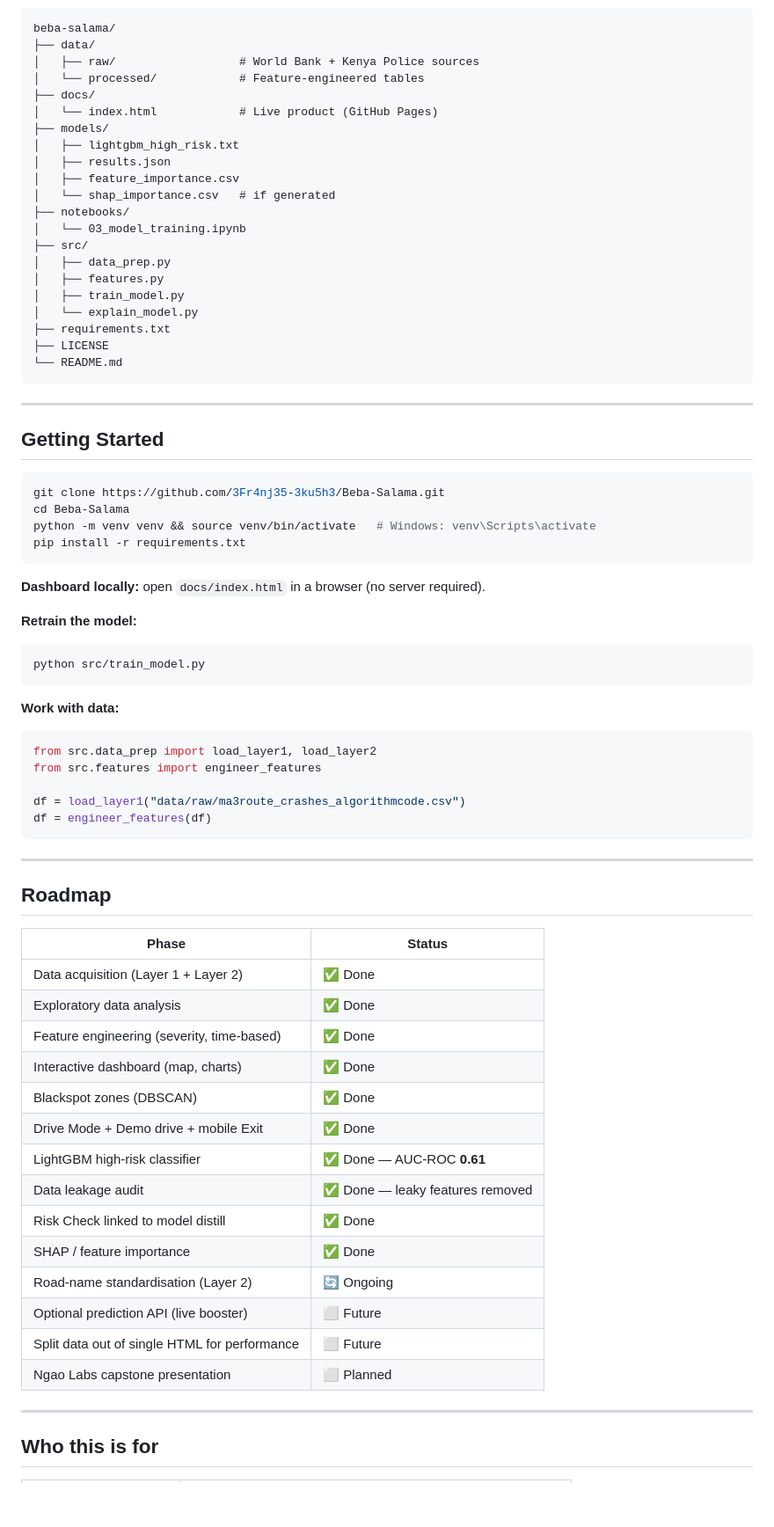
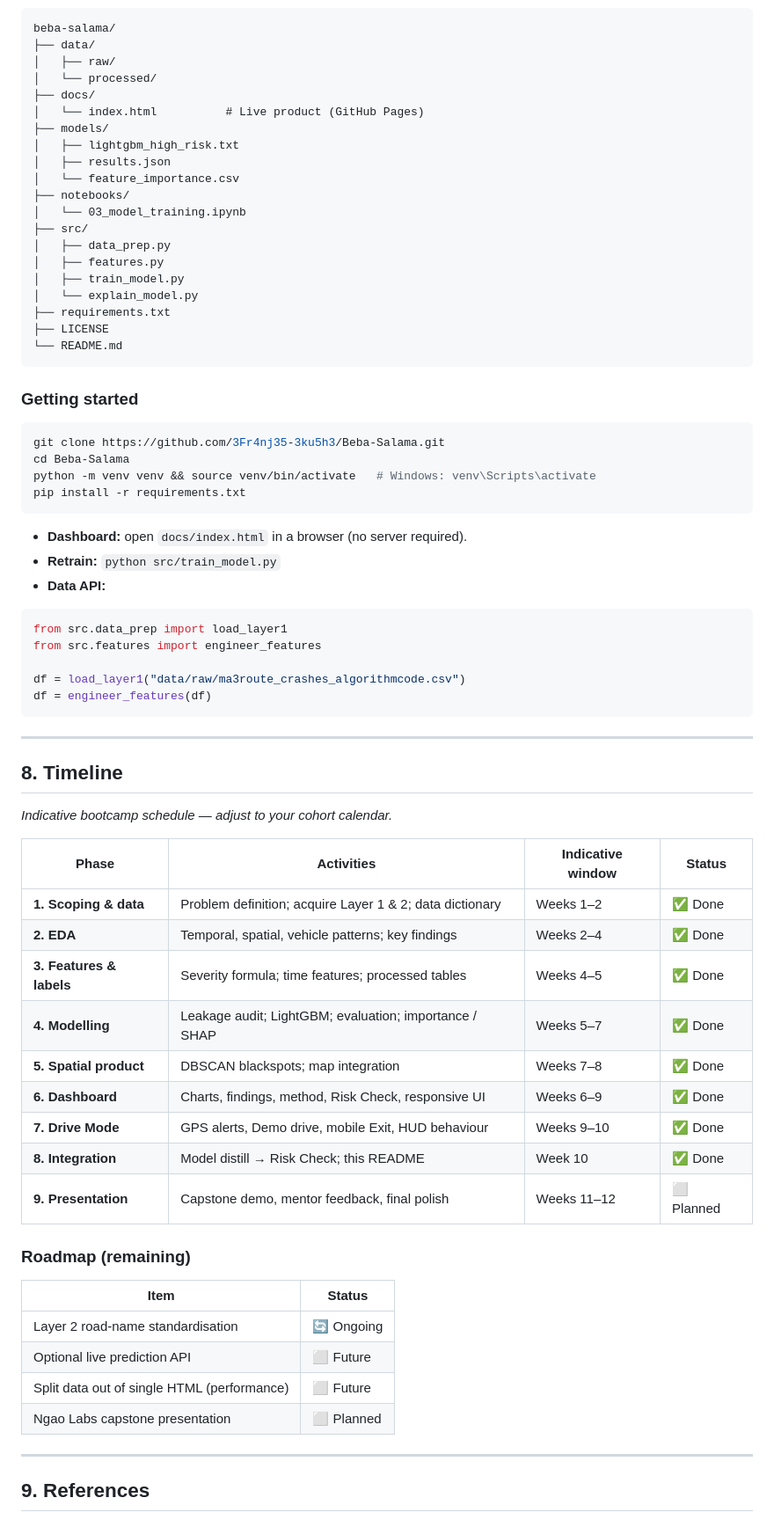
Before and after one commit to 3Fr4nj35-3ku5h3/Beba-Salama, a Markdown page: README.md, the part around one of its changes. Shown at 88% size. Rendered like a GitHub page; blank space fills up the shorter version.

````diff
--- a/README.md
+++ b/README.md
@@ -166,15 +247,14 @@ Honesty matters more than a clean pitch:
 ```
 beba-salama/
 ├── data/
-│   ├── raw/                  # World Bank + Kenya Police sources
-│   └── processed/            # Feature-engineered tables
+│   ├── raw/
+│   └── processed/
 ├── docs/
-│   └── index.html            # Live product (GitHub Pages)
+│   └── index.html          # Live product (GitHub Pages)
 ├── models/
 │   ├── lightgbm_high_risk.txt
 │   ├── results.json
-│   ├── feature_importance.csv
-│   └── shap_importance.csv   # if generated
+│   └── feature_importance.csv
 ├── notebooks/
 │   └── 03_model_training.ipynb
 ├── src/
@@ -187,9 +267,7 @@ beba-salama/
 └── README.md
 ```
 
----
-
-## Getting Started
+### Getting started
 
 ```bash
 git clone https://github.com/3Fr4nj35-3ku5h3/Beba-Salama.git
@@ -198,18 +276,12 @@ python -m venv venv && source venv/bin/activate   # Windows: venv\Scripts\activa
 pip install -r requirements.txt
 ```
 
-**Dashboard locally:** open `docs/index.html` in a browser (no server required).
-
-**Retrain the model:**
-
-```bash
-python src/train_model.py
-```
-
-**Work with data:**
+- **Dashboard:** open `docs/index.html` in a browser (no server required).
+- **Retrain:** `python src/train_model.py`
+- **Data API:**
 
 ```python
-from src.data_prep import load_layer1, load_layer2
+from src.data_prep import load_layer1
 from src.features import engineer_features
 
 df = load_layer1("data/raw/ma3route_crashes_algorithmcode.csv")
@@ -218,26 +290,32 @@ df = engineer_features(df)
 
 ---
 
-## Roadmap
+## 8. Timeline
 
-| Phase | Status |
-|---|---|
-| Data acquisition (Layer 1 + Layer 2) | ✅ Done |
-| Exploratory data analysis | ✅ Done |
-| Feature engineering (severity, time-based) | ✅ Done |
-| Interactive dashboard (map, charts) | ✅ Done |
-| Blackspot zones (DBSCAN) | ✅ Done |
-| Drive Mode + Demo drive + mobile Exit | ✅ Done |
-| LightGBM high-risk classifier | ✅ Done — AUC-ROC **0.61** |
-| Data leakage audit | ✅ Done — leaky features removed |
-| Risk Check linked to model distill | ✅ Done |
-| SHAP / feature importance | ✅ Done |
-| Road-name standardisation (Layer 2) | 🔄 Ongoing |
-| Optional prediction API (live booster) | ⬜ Future |
-| Split data out of single HTML for performance | ⬜ Future |
+*Indicative bootcamp schedule — adjust to your cohort calendar.*
+
+| Phase | Activities | Indicative window | Status |
+|-------|------------|-------------------|--------|
+| **1. Scoping & data** | Problem definition; acquire Layer 1 & 2; data dictionary | Weeks 1–2 | ✅ Done |
+| **2. EDA** | Temporal, spatial, vehicle patterns; key findings | Weeks 2–4 | ✅ Done |
+| **3. Features & labels** | Severity formula; time features; processed tables | Weeks 4–5 | ✅ Done |
+| **4. Modelling** | Leakage audit; LightGBM; evaluation; importance / SHAP | Weeks 5–7 | ✅ Done |
+| **5. Spatial product** | DBSCAN blackspots; map integration | Weeks 7–8 | ✅ Done |
+| **6. Dashboard** | Charts, findings, method, Risk Check, responsive UI | Weeks 6–9 | ✅ Done |
+| **7. Drive Mode** | GPS alerts, Demo drive, mobile Exit, HUD behaviour | Weeks 9–10 | ✅ Done |
+| **8. Integration** | Model distill → Risk Check; this README | Week 10 | ✅ Done |
+| **9. Presentation** | Capstone demo, mentor feedback, final polish | Weeks 11–12 | ⬜ Planned |
+
+### Roadmap (remaining)
+
+| Item | Status |
+|------|--------|
+| Layer 2 road-name standardisation | 🔄 Ongoing |
+| Optional live prediction API | ⬜ Future |
+| Split data out of single HTML (performance) | ⬜ Future |
 | Ngao Labs capstone presentation | ⬜ Planned |
 
 ---
 
-## Who this is for
+## 9. References
 
````
Also changed, not shown: other parts of README.md (+201 -106 lines).
